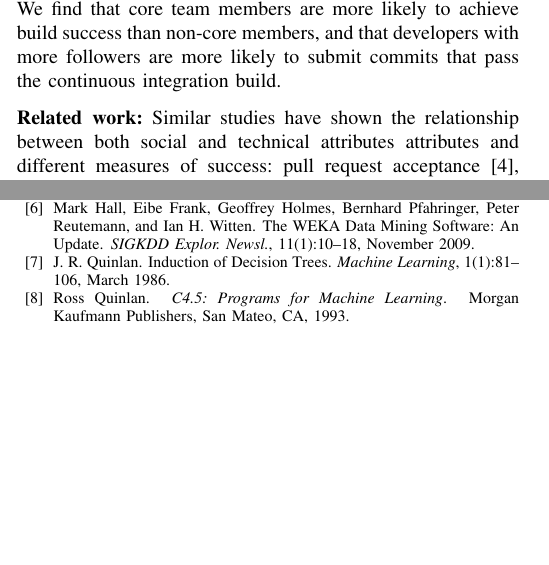
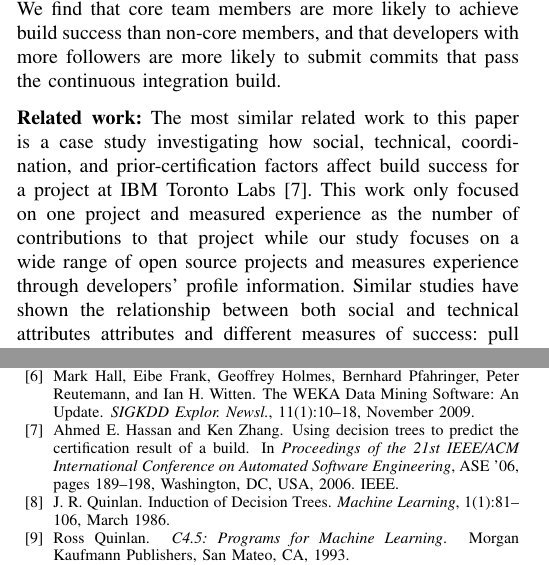
Before and after one commit to mausotog/MSRChallenge2017, a LaTeX paper (Paper/MSRChallenge2017.tex, which reads Paper/MSRChallenge2017.bib): two parts of the columns of pages 1 and 4 of 4 before the commit and two parts of the columns of pages 1 and 4 of 5 after it, joined at a grey line, cut so that both start at the same text, the shorter picture padded with empty space. Compiled offline with pdfLaTeX.

Commit message:
added a related work recommended by reviwers, paper is over the required length now

```diff
--- a/Paper/MSRChallenge2017.bib
+++ b/Paper/MSRChallenge2017.bib
@@ -196,3 +196,16 @@ month={May},}
  address = {Hingham, MA, USA},
  keywords = {classification, decision trees, expert systems, induction, information theory, knowledge acquisition},
 }
+
+
+@inproceedings{Hassan06,
+ author = {Hassan, Ahmed E. and Zhang, Ken},
+ title = {Using Decision Trees to Predict the Certification Result of a Build},
+ booktitle = {Proceedings of the 21st IEEE/ACM International Conference on Automated Software Engineering},
+ series = {ASE '06},
+ year = {2006},
+ pages = {189--198},
+ numpages = {10},
+ publisher = {IEEE},
+ address = {Washington, DC, USA},
+}
--- a/Paper/MSRChallenge2017.tex
+++ b/Paper/MSRChallenge2017.tex
@@ -526,6 +526,12 @@ continuous integration build.
 
 \vspace{1ex}
 \noindent\textbf{Related work:}
+The most similar related work to this paper is a case study investigating how
+social, technical, coordination, and prior-certification factors affect build
+success for a project at IBM Toronto Labs~\cite{Hassan06}.  This work only
+focused on one project and measured experience as the number of contributions to
+that project while our study focuses on a wide range of open source projects and
+measures experience through developers' profile information.
 Similar studies have shown the relationship between both social and technical attributes attributes and
 different measures of success: pull request acceptance~\cite{gousios14,
 gousios15,tsay14icse,tsay14fse}, pull request evaluation latency~\cite{Yu15}.
```
Also changed, not shown: 1 other file.
